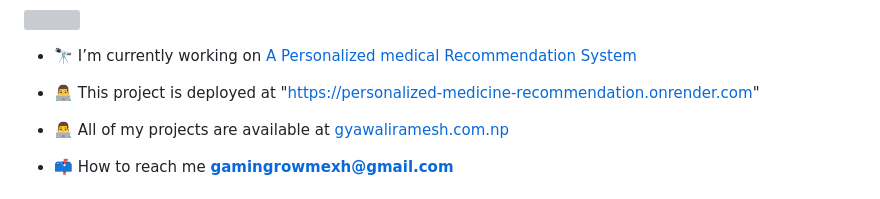
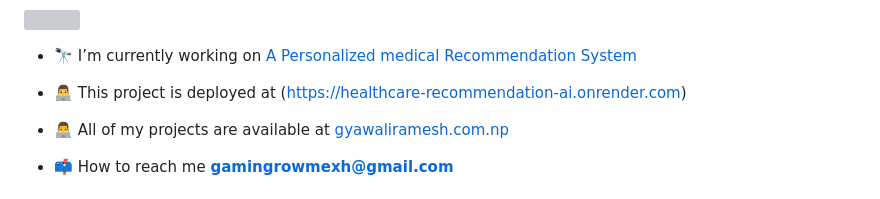
Before and after one commit to rameshgyawali127/HealthCare-Recommendation-AI, a Markdown page: README.md, the part around the change. GitHub-like rendering; grey boxes are pictures that could not be loaded.

```diff
--- a/README.md
+++ b/README.md
@@ -8,7 +8,7 @@
 <p align="left"> <a href="https://twitter.com/" target="blank"><img src="https://img.shields.io/twitter/follow/?logo=twitter&style=for-the-badge" alt="" /></a> </p>
 
 - 🔭 I’m currently working on [A Personalized medical Recommendation System](https://github.com/rameshgyawali127/Personalized-Medicine-Recommendation-System/tree/main)
-- 👨‍💻 This project is deployed at "https://personalized-medicine-recommendation.onrender.com"
+- 👨‍💻 This project is deployed at (https://healthcare-recommendation-ai.onrender.com)
 - 👨‍💻 All of my projects are available at [gyawaliramesh.com.np](gyawaliramesh.com.np)
 
 - 📫 How to reach me **gamingrowmexh@gmail.com**
```
